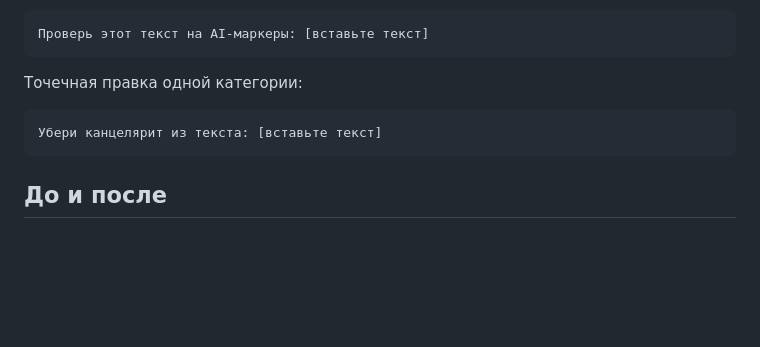
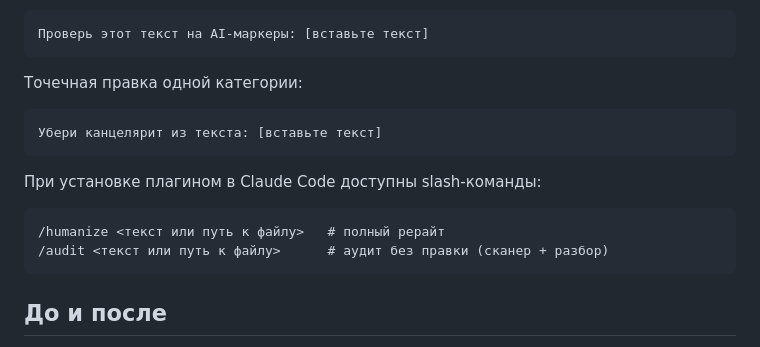
Before and after one commit to ilyautov/humanizer-ru, a Markdown page: README.md, the part around the change. Rendered like a GitHub page; blank space fills up the shorter version.

````diff
--- a/README.md
+++ b/README.md
@@ -147,6 +147,13 @@ git clone https://github.com/ilyautov/humanizer-ru.git ~/.claude/skills/humanize
 Убери канцелярит из текста: [вставьте текст]
 ```
 
+При установке плагином в Claude Code доступны slash-команды:
+
+```
+/humanize <текст или путь к файлу>   # полный рерайт
+/audit <текст или путь к файлу>      # аудит без правки (сканер + разбор)
+```
+
 ## До и после
 
 **Полное редактирование:**
````
Also changed, not shown: .github/ISSUE_TEMPLATE/bug-report.md (added, +24 -0 lines), .github/ISSUE_TEMPLATE/false-positive.md (added, +27 -0 lines), .github/ISSUE_TEMPLATE/new-marker.md (added, +25 -0 lines), CHANGELOG.md (+13 -0 lines), CONTRIBUTING.md (added, +49 -0 lines), PRIVACY_POLICY.md (added, +27 -0 lines), commands/audit.md (added, +28 -0 lines), commands/humanize.md (added, +20 -0 lines), assets/icon-128.png (added), assets/icon-256.png (added), assets/icon-512.png (added), assets/social-preview.png (added), 5 other files.
